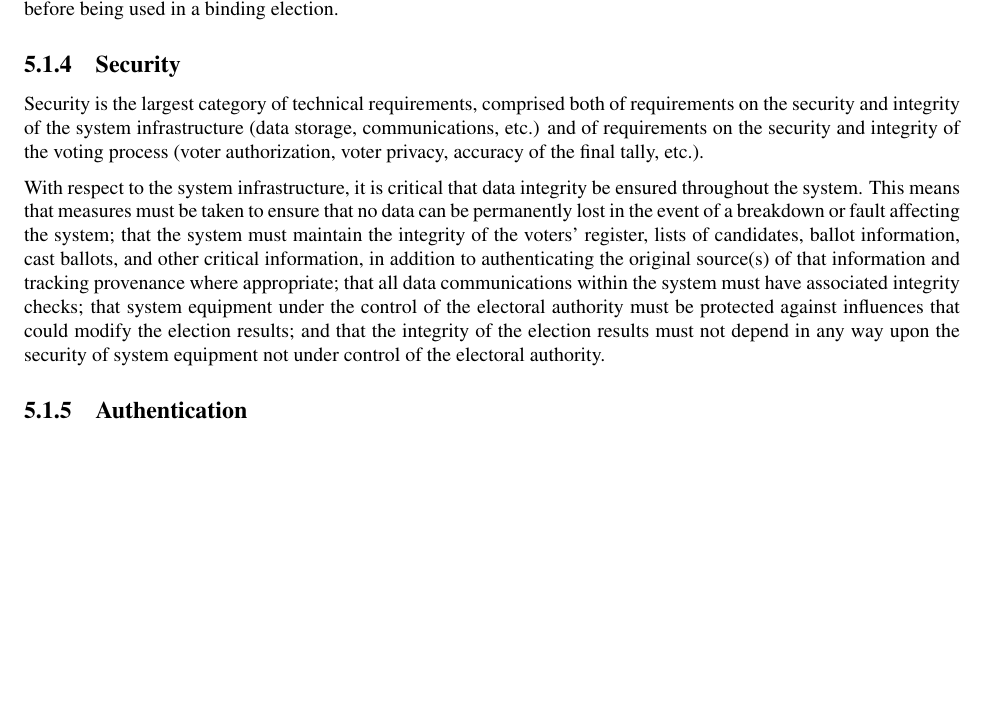
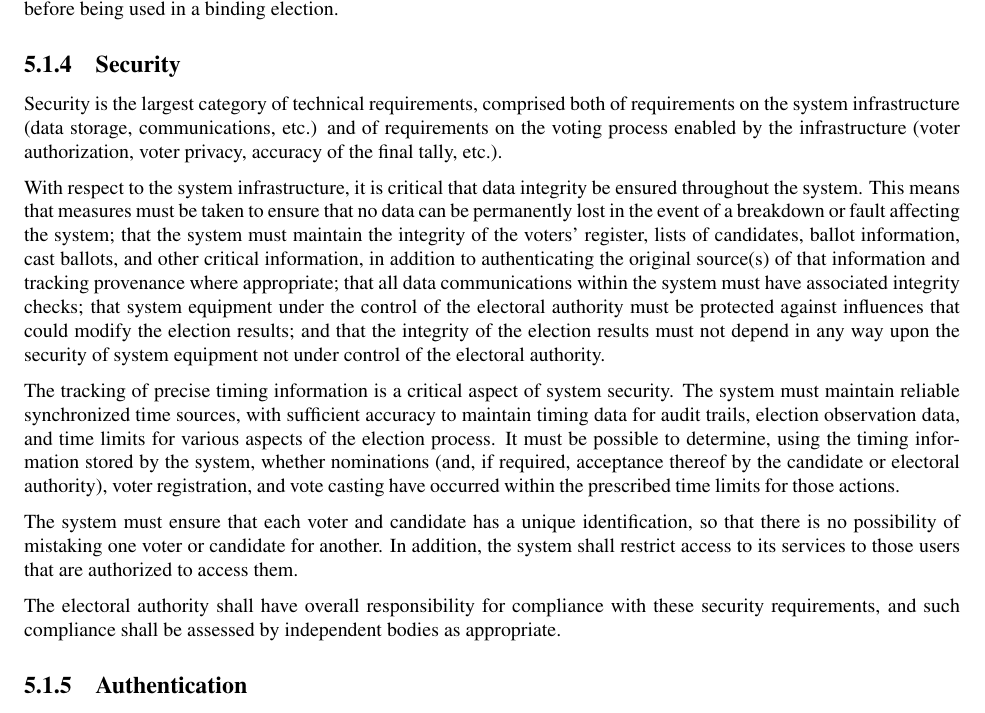
Before and after one commit to GaloisInc/e2eviv, a LaTeX document (report/report.tex, which reads report/required_properties.tex): part of page 12 of 24, cut so that both start at the same text, the shorter picture padded with empty space. Compiled offline with pdfLaTeX.

Commit message:
Updates to required properties chapter.

```diff
--- a/report/required_properties.tex
+++ b/report/required_properties.tex
@@ -148,11 +148,10 @@ satisfactory test results before being used in a binding election.
 \subsection{Security}
 
 Security is the largest category of technical requirements, comprised
-both of requirements on the security and integrity of the system
-infrastructure (data storage, communications, etc.) and of
-requirements on the security and integrity of the voting process
-(voter authorization, voter privacy, accuracy of the final tally,
-etc.).
+both of requirements on the system infrastructure (data storage,
+communications, etc.) and of requirements on the voting process
+enabled by the infrastructure (voter authorization, voter privacy,
+accuracy of the final tally, etc.).
 
 With respect to the system infrastructure, it is critical that data
 integrity be ensured throughout the system. This means that measures
@@ -169,6 +168,24 @@ election results; and that the integrity of the election results must
 not depend in any way upon the security of system equipment not under
 control of the electoral authority.
 
+The tracking of precise timing information is a critical aspect of
+system security. The system must maintain reliable synchronized time
+sources, with sufficient accuracy to maintain timing data for audit
+trails, election observation data, and time limits for various aspects
+of the election process. It must be possible to determine, using the
+timing information stored by the system, whether nominations (and, if
+required, acceptance thereof by the candidate or electoral authority),
+voter registration, and vote casting have occurred within the
+prescribed time limits for those actions.
+
+The system must ensure that each voter and candidate has a unique
+identification, so that there is no possibility of mistaking one voter
+or candidate for another. In addition, the system shall restrict
+access to its services to those users that are authorized to access them.
+
+The electoral authority shall have overall responsibility for
+compliance with these security requirements, and such compliance shall
+be assessed by independent bodies as appropriate.
 
 \subsection{Authentication}
 \lipsum[6]
```
